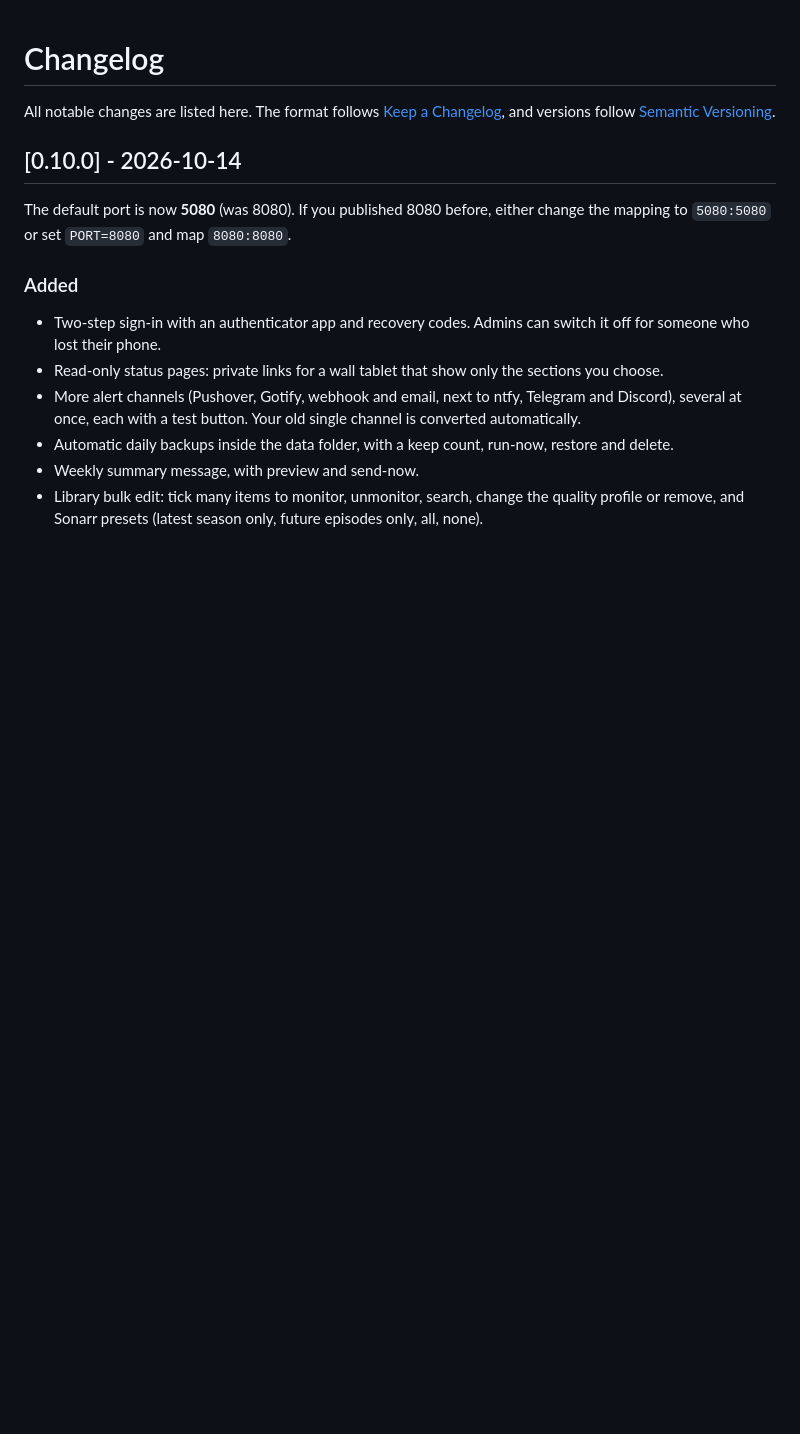
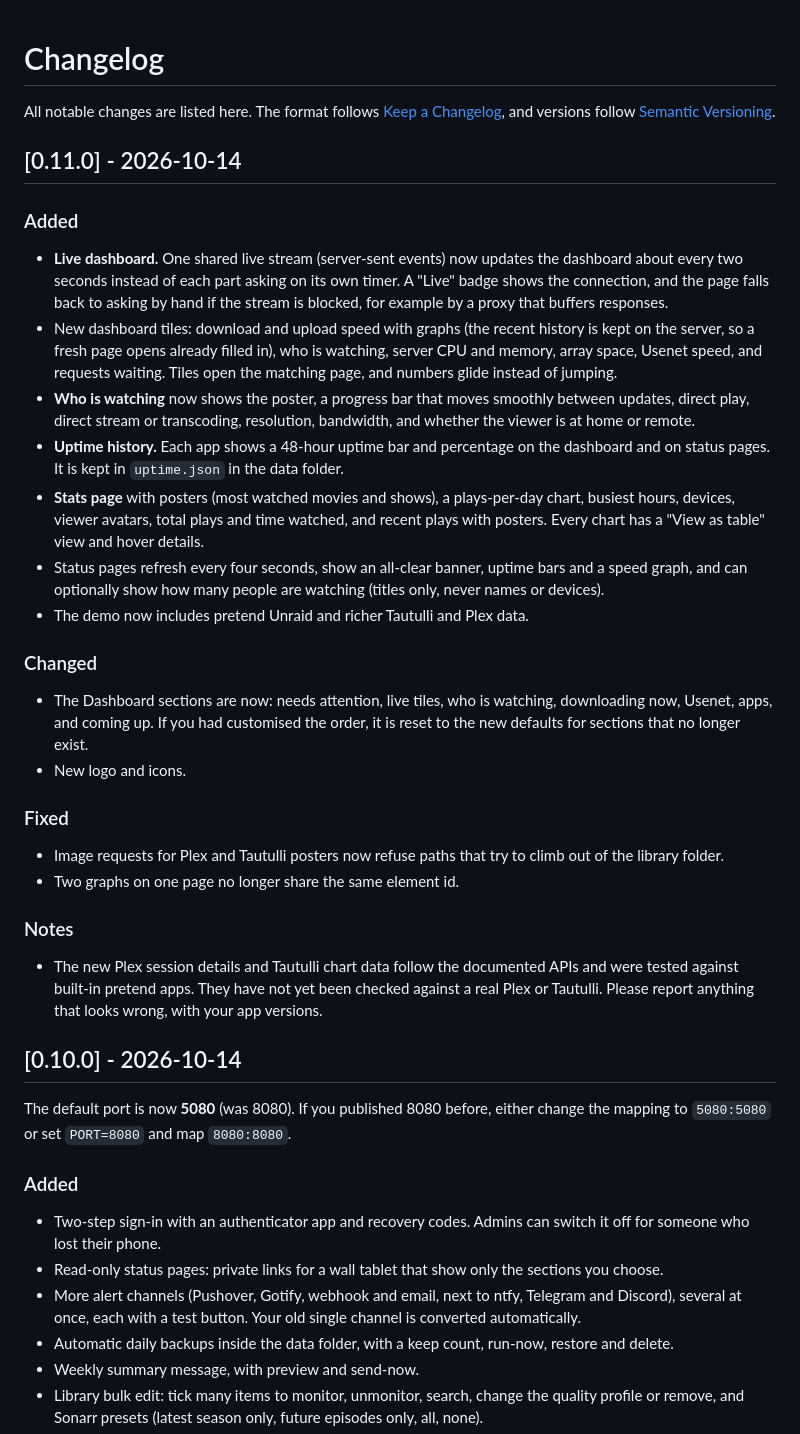
Before and after one commit to bdlnaredi/MediaHub, a Markdown page: CHANGELOG.md, the part around the change. GitHub-like rendering; blank space fills up the shorter version.

```diff
--- a/CHANGELOG.md
+++ b/CHANGELOG.md
@@ -1,6 +1,28 @@
 # Changelog
 
 All notable changes are listed here. The format follows [Keep a Changelog](https://keepachangelog.com/), and versions follow [Semantic Versioning](https://semver.org/).
+
+## [0.11.0] - 2026-10-14
+
+### Added
+- **Live dashboard.** One shared live stream (server-sent events) now updates the dashboard about every two seconds instead of each part asking on its own timer. A "Live" badge shows the connection, and the page falls back to asking by hand if the stream is blocked, for example by a proxy that buffers responses.
+- New dashboard tiles: download and upload speed with graphs (the recent history is kept on the server, so a fresh page opens already filled in), who is watching, server CPU and memory, array space, Usenet speed, and requests waiting. Tiles open the matching page, and numbers glide instead of jumping.
+- **Who is watching** now shows the poster, a progress bar that moves smoothly between updates, direct play, direct stream or transcoding, resolution, bandwidth, and whether the viewer is at home or remote.
+- **Uptime history.** Each app shows a 48-hour uptime bar and percentage on the dashboard and on status pages. It is kept in `uptime.json` in the data folder.
+- **Stats page** with posters (most watched movies and shows), a plays-per-day chart, busiest hours, devices, viewer avatars, total plays and time watched, and recent plays with posters. Every chart has a "View as table" view and hover details.
+- Status pages refresh every four seconds, show an all-clear banner, uptime bars and a speed graph, and can optionally show how many people are watching (titles only, never names or devices).
+- The demo now includes pretend Unraid and richer Tautulli and Plex data.
+
+### Changed
+- The Dashboard sections are now: needs attention, live tiles, who is watching, downloading now, Usenet, apps, and coming up. If you had customised the order, it is reset to the new defaults for sections that no longer exist.
+- New logo and icons.
+
+### Fixed
+- Image requests for Plex and Tautulli posters now refuse paths that try to climb out of the library folder.
+- Two graphs on one page no longer share the same element id.
+
+### Notes
+- The new Plex session details and Tautulli chart data follow the documented APIs and were tested against built-in pretend apps. They have not yet been checked against a real Plex or Tautulli. Please report anything that looks wrong, with your app versions.
 
 ## [0.10.0] - 2026-10-14
 
```
Also changed, not shown: README.md (+9 -5 lines), docs/MAINTAINING.md (+2 -2 lines), docs/screenshots/dashboard.png, docs/screenshots/stats.png (added), docs/screenshots/status-page.png (added), 11 other files.
